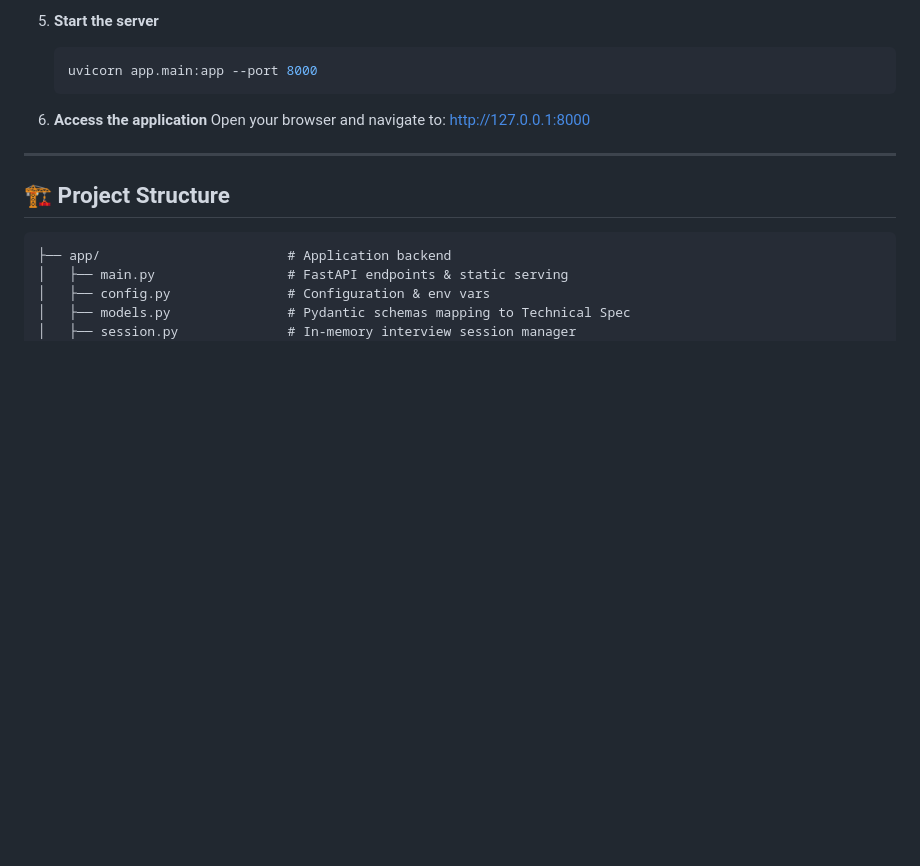
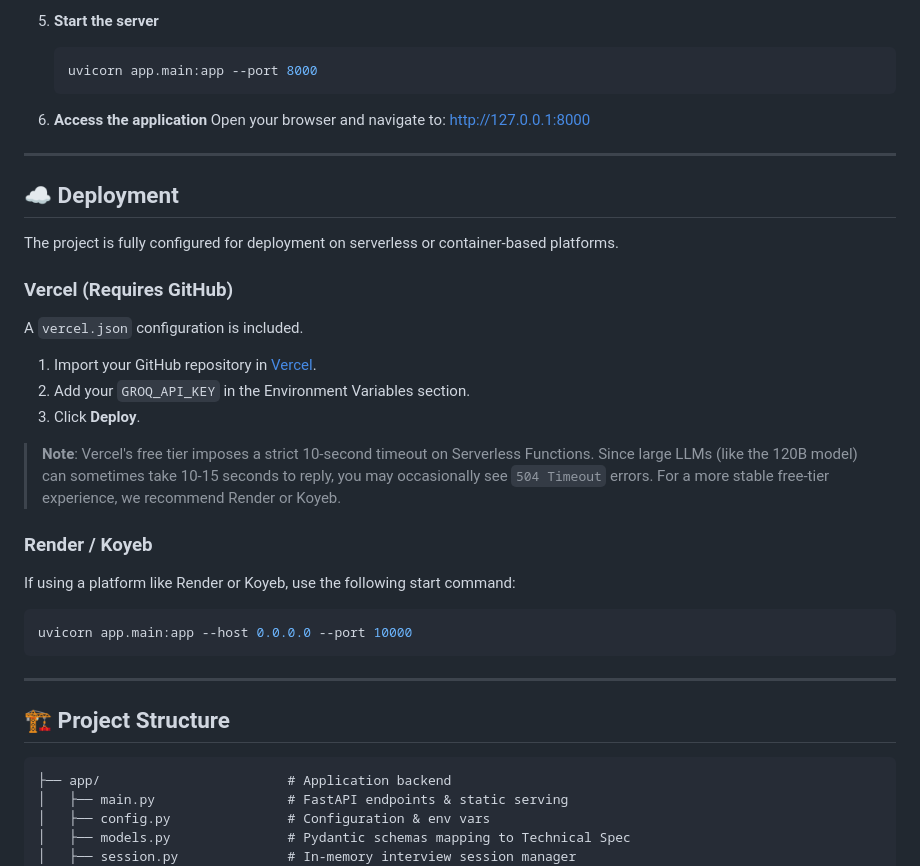
Before and after one commit to blubvlub/67Mib-interviewer, a Markdown page: README.md, the part around the change. GitHub-like rendering; blank space fills up the shorter version.

Commit message:
Docs: Add deployment instructions to README

````diff
--- a/README.md
+++ b/README.md
@@ -58,6 +58,26 @@ Built for the **AI Cohort Hackathon**, this project evaluates candidates by seam
 
 ---
 
+## ☁️ Deployment
+
+The project is fully configured for deployment on serverless or container-based platforms.
+
+### Vercel (Requires GitHub)
+A `vercel.json` configuration is included.
+1. Import your GitHub repository in [Vercel](https://vercel.com).
+2. Add your `GROQ_API_KEY` in the Environment Variables section.
+3. Click **Deploy**.
+
+> **Note**: Vercel's free tier imposes a strict 10-second timeout on Serverless Functions. Since large LLMs (like the 120B model) can sometimes take 10-15 seconds to reply, you may occasionally see `504 Timeout` errors. For a more stable free-tier experience, we recommend Render or Koyeb.
+
+### Render / Koyeb
+If using a platform like Render or Koyeb, use the following start command:
+```bash
+uvicorn app.main:app --host 0.0.0.0 --port 10000
+```
+
+---
+
 ## 🏗 Project Structure
 
 ```text
````
